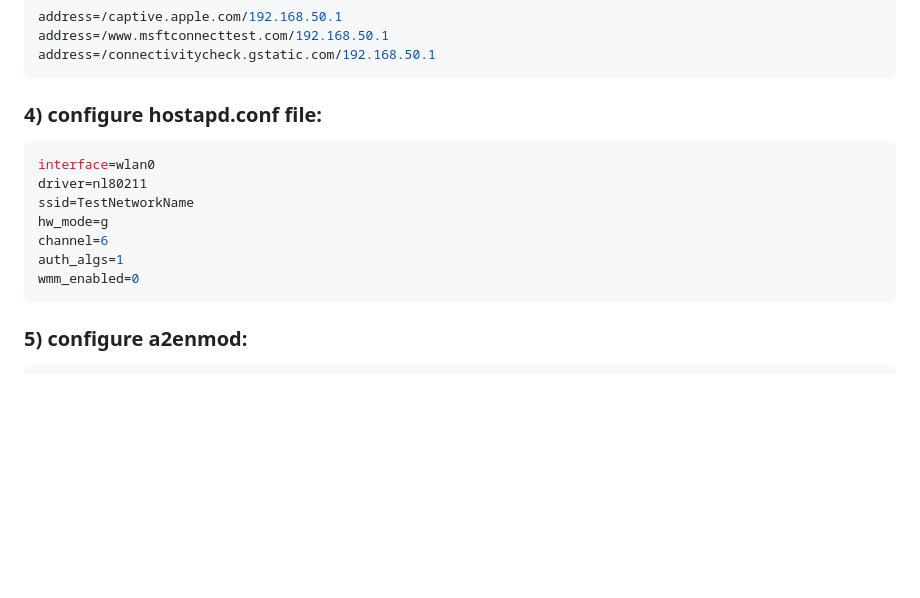
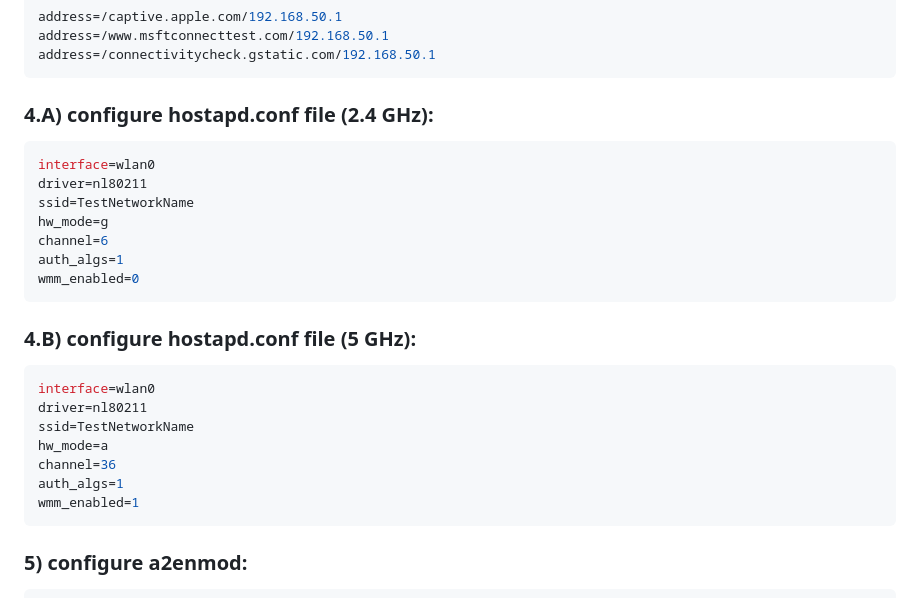
Before and after one commit to ShkudW/EvilN, a Markdown page: README.md, the part around the change printed below. GitHub-like rendering; blank space fills up the shorter version.

````diff
--- a/README.md
+++ b/README.md
@@ -53,7 +53,7 @@ address=/www.msftconnecttest.com/192.168.50.1
 address=/connectivitycheck.gstatic.com/192.168.50.1
 ```
 
-### 4) configure hostapd.conf file:
+### 4.A) configure hostapd.conf file (2.4 GHz):
 ```bash
 interface=wlan0
 driver=nl80211
@@ -62,6 +62,17 @@ hw_mode=g
 channel=6
 auth_algs=1
 wmm_enabled=0
+```
+
+### 4.B) configure hostapd.conf file (5 GHz):
+```bash
+interface=wlan0
+driver=nl80211
+ssid=TestNetworkName
+hw_mode=a
+channel=36
+auth_algs=1
+wmm_enabled=1
 ```
 
 ### 5) configure a2enmod:
````
Also changed, not shown: other parts of README.md (+45 -12 lines).
